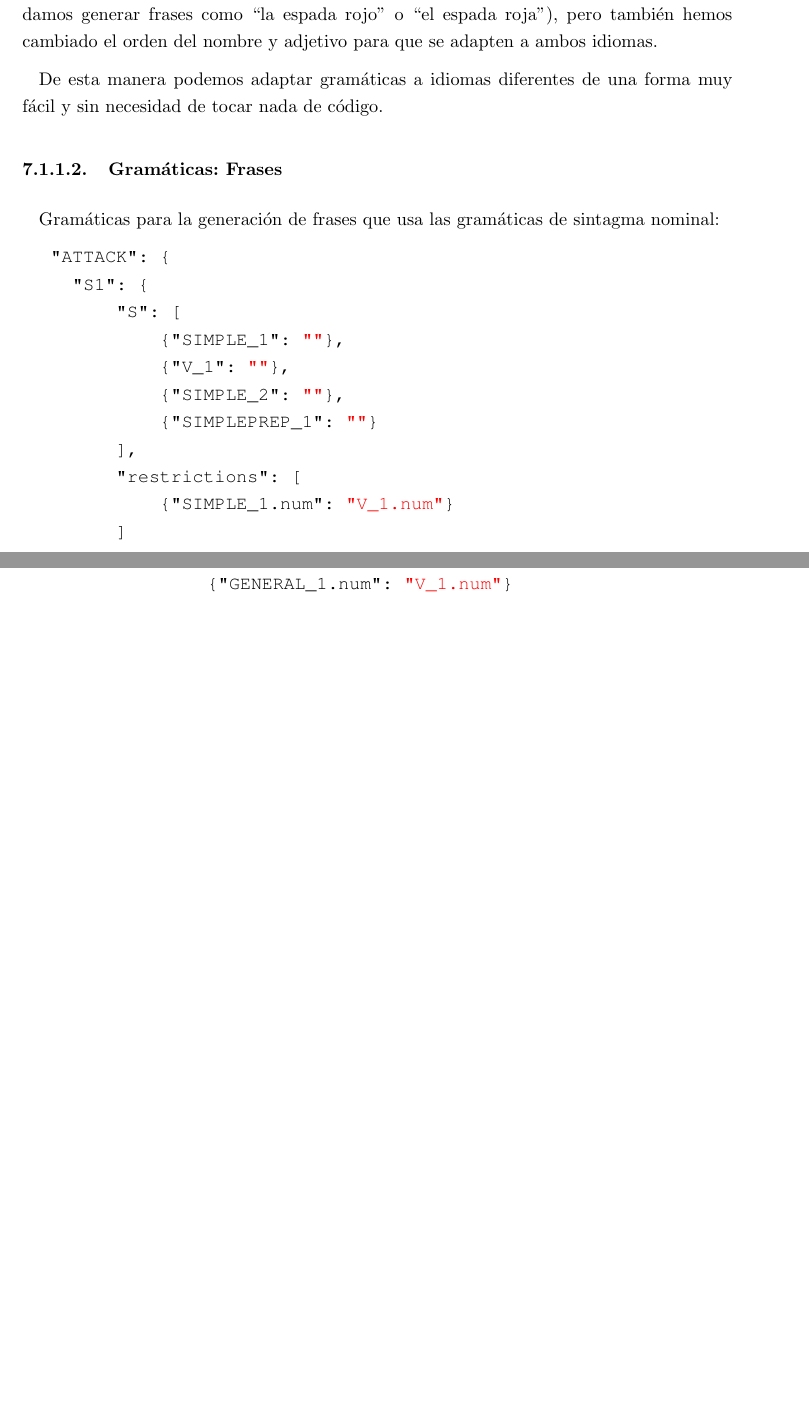
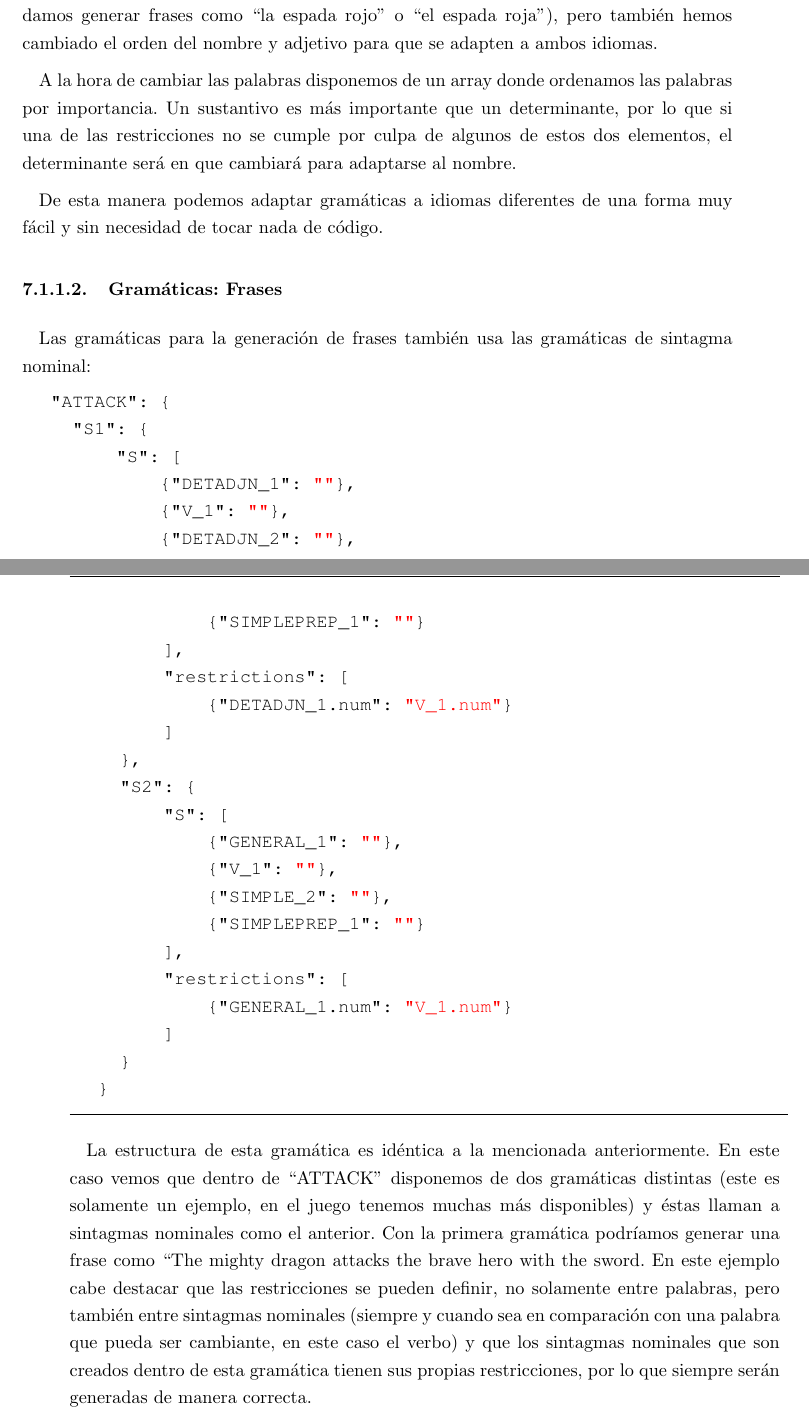
Before and after one commit to dpenas/roomsgamedoc, a LaTeX thesis (pfc.tex, which reads 070_desarrollo.tex): two parts of pages 68 and 69 of 75, joined at a grey line, cut so that both start at the same text, the shorter picture padded with empty space. The pictures show the PDF file pfc.pdf that the author committed with the source.

Commit message:
Added more information to how the grammars work in the desarrollo part of the report

```diff
--- a/070_desarrollo.tex
+++ b/070_desarrollo.tex
@@ -75,23 +75,25 @@ Este es un ejemplo en inglés, cuyas restricciones son más sencillas que en otr
 
 Nótese que no solamente hemos añadido el género a las restricciones (para que no podamos generar frases como ``la espada rojo'' o ``el espada roja''), pero también hemos cambiado el orden del nombre y adjetivo para que se adapten a ambos idiomas.
 
+A la hora de cambiar las palabras disponemos de un array donde ordenamos las palabras por importancia. Un sustantivo es más importante que un determinante, por lo que si una de las restricciones no se cumple por culpa de algunos de estos dos elementos, el determinante será en que cambiará para adaptarse al nombre.
+
 De esta manera podemos adaptar gramáticas a idiomas diferentes de una forma muy fácil y sin necesidad de tocar nada de código.
 
 \subsubsection{Gramáticas: Frases}
 
-Gramáticas para la generación de frases que usa las gramáticas de sintagma nominal:
+Las gramáticas para la generación de frases también usa las gramáticas de sintagma nominal:
 
 \begin{lstlisting}[style=json]
 "ATTACK": {
 	"S1": {
 	    "S": [
-	        {"SIMPLE_1": ""},
+	        {"DETADJN_1": ""},
 	        {"V_1": ""},
-	        {"SIMPLE_2": ""},
+	        {"DETADJN_2": ""},
 	        {"SIMPLEPREP_1": ""}
 	    ],
 	    "restrictions": [
-	        {"SIMPLE_1.num": "V_1.num"}
+	        {"DETADJN_1.num": "V_1.num"}
 	    ]
 	},
 	"S2": {
@@ -107,3 +109,6 @@ Gramáticas para la generación de frases que usa las gramáticas de sintagma no
 	}
 }
 \end{lstlisting}
+
+La estructura de esta gramática es idéntica a la mencionada anteriormente. En este caso vemos que dentro de ``ATTACK'' disponemos de dos gramáticas distintas (este es solamente un ejemplo, en el juego tenemos muchas más disponibles) y éstas llaman a sintagmas nominales como el anterior.
+Con la primera gramática podríamos generar una frase como ``The mighty dragon attacks the brave hero with the sword"". En este ejemplo cabe destacar que las restricciones se pueden definir, no solamente entre palabras, pero también entre sintagmas nominales (siempre y cuando sea en comparación con una palabra que pueda ser cambiante, en este caso el verbo) y que los sintagmas nominales que son creados dentro de esta gramática tienen sus propias restricciones, por lo que siempre serán generadas de manera correcta.
```
Also changed, not shown: pfc.pdf, 1 other file.
